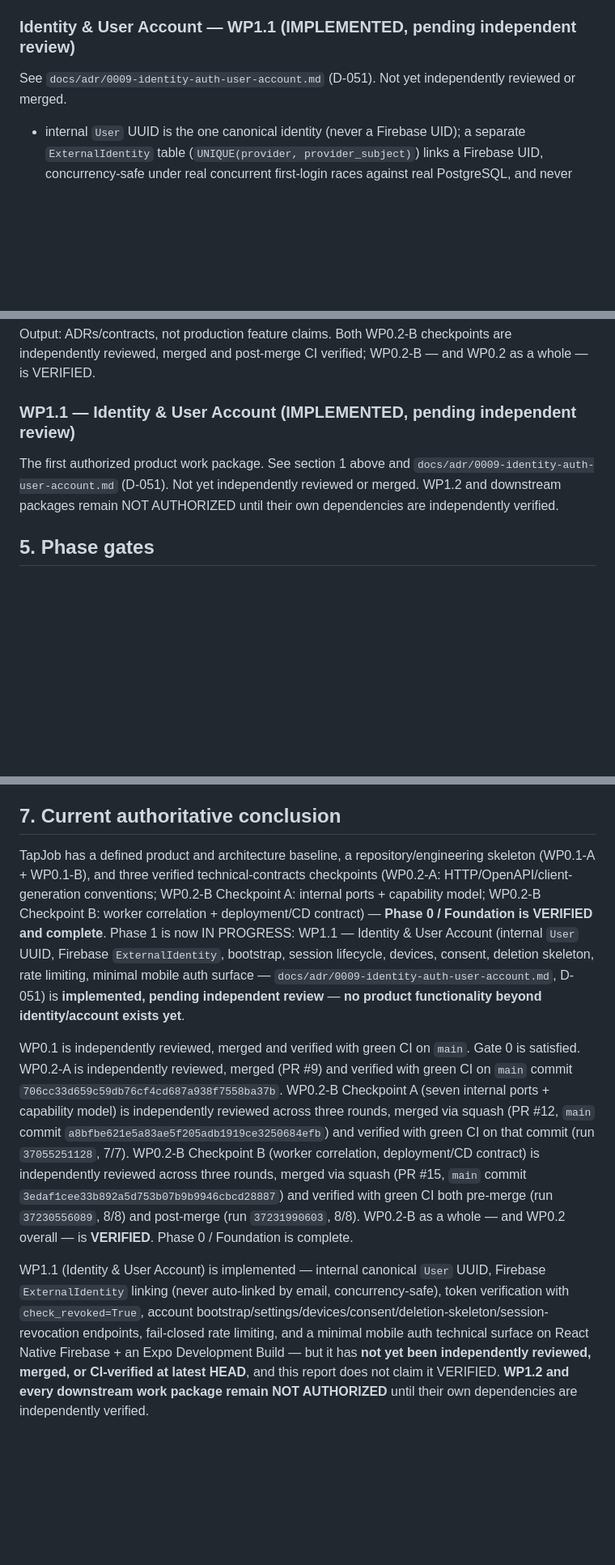
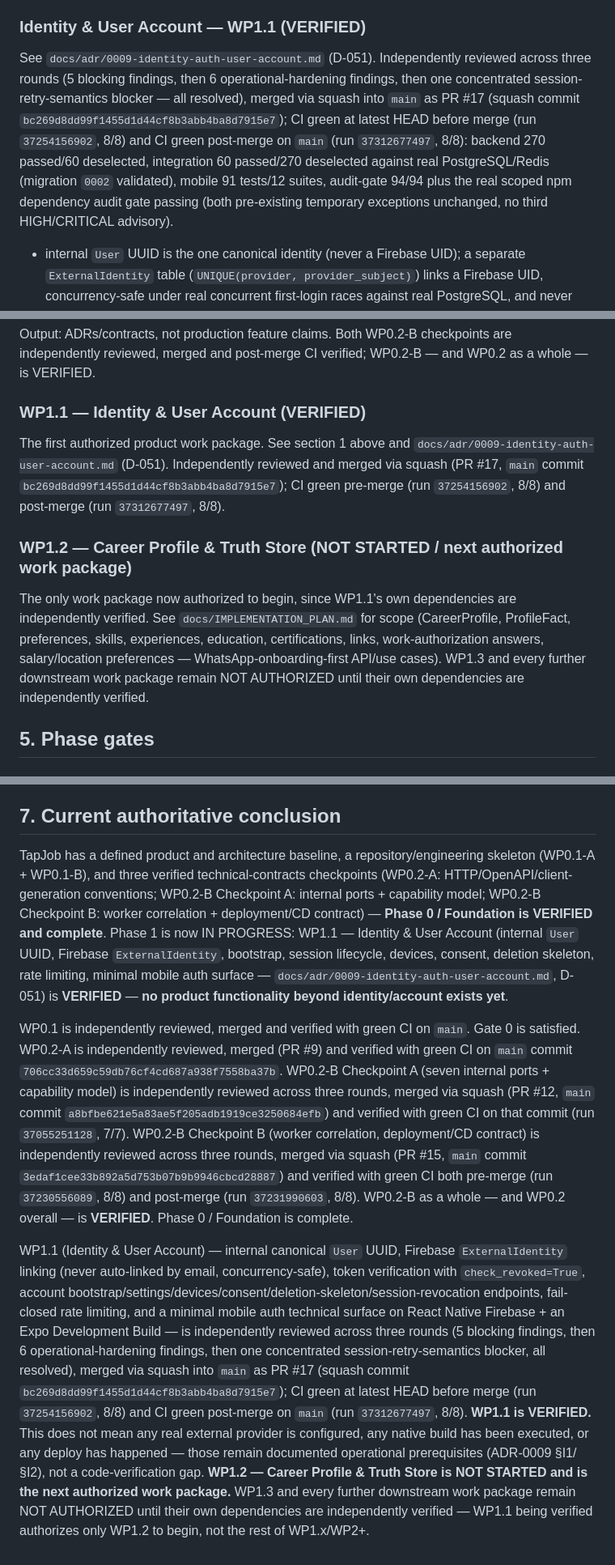
Before and after one commit to ricardors081/tapjob, a Markdown page: docs/PROJECT_STATE.md, 3 parts joined by grey strips. Shown at 81% size. GitHub-like rendering; blank space fills up the shorter version.

```diff
--- a/docs/PROJECT_STATE.md
+++ b/docs/PROJECT_STATE.md
@@ -142,8 +142,8 @@ See `docs/adr/0006-worker-correlation-deployment-cd-contract.md` (D-050) and `do
 
 Post-merge CI on `main` (run `37231990603`) confirmed, per job: `ruff check` all checks passed; `ruff format --check` clean (102 files already formatted); `mypy` clean (59 source files); `pytest` 222 passed, 3 deselected; the deployment-contract job's image/digest validator self-test (25/25) and release CI-success-gate self-test (30/30) both passed; `gitleaks` no leaks found; `pip-audit` no known vulnerabilities; the audit-gate self-test (94/94) and the real, scoped npm dependency audit gate both passed (both temporary exceptions above still active and unchanged, no third HIGH/CRITICAL advisory). No real GHCR publish, staging/production deploy, or database migration occurred — `.github/workflows/release-image.yml` is `workflow_dispatch`-only and has zero runs. First real execution of that workflow and the first real environment promotion remain a separate, later, operational gate requiring their own explicit authorization (ADR-0006).
 
-### Identity & User Account — WP1.1 (IMPLEMENTED, pending independent review)
-See `docs/adr/0009-identity-auth-user-account.md` (D-051). Not yet independently reviewed or merged.
+### Identity & User Account — WP1.1 (VERIFIED)
+See `docs/adr/0009-identity-auth-user-account.md` (D-051). Independently reviewed across three rounds (5 blocking findings, then 6 operational-hardening findings, then one concentrated session-retry-semantics blocker — all resolved), merged via squash into `main` as PR #17 (squash commit `bc269d8dd99f1455d1d44cf8b3abb4ba8d7915e7`); CI green at latest HEAD before merge (run `37254156902`, 8/8) and CI green post-merge on `main` (run `37312677497`, 8/8): backend 270 passed/60 deselected, integration 60 passed/270 deselected against real PostgreSQL/Redis (migration `0002` validated), mobile 91 tests/12 suites, audit-gate 94/94 plus the real scoped npm dependency audit gate passing (both pre-existing temporary exceptions unchanged, no third HIGH/CRITICAL advisory).
 - internal `User` UUID is the one canonical identity (never a Firebase UID); a separate `ExternalIdentity` table (`UNIQUE(provider, provider_subject)`) links a Firebase UID, concurrency-safe under real concurrent first-login races against real PostgreSQL, and never auto-linked to an existing `User` by email match (even verified);
 - `tapjob_api.identity.firebase` is the sole module importing `firebase_admin`; every SDK exception is normalized behind an `IdentityTokenVerifier` Protocol; every token verification uses `check_revoked=True`; no test or CI job ever contacts a real Firebase project (a `FakeIdentityVerifier` is injected everywhere);
 - eight new `ErrorCode` members for the auth trust boundary (`AUTH_TOKEN_MISSING`/`AUTH_TOKEN_INVALID`/`AUTH_TOKEN_REVOKED`/`ACCOUNT_NOT_BOOTSTRAPPED`/`ACCOUNT_DISABLED`/`REAUTHENTICATION_REQUIRED`/`DEVICE_NOT_FOUND`/`IDENTITY_CONFLICT`);
@@ -267,8 +269,11 @@ Already resolved (pre-WP0.2):
 Output:
 ADRs/contracts, not production feature claims. Both WP0.2-B checkpoints are independently reviewed, merged and post-merge CI verified; WP0.2-B — and WP0.2 as a whole — is VERIFIED.
 
-### WP1.1 — Identity & User Account (IMPLEMENTED, pending independent review)
-The first authorized product work package. See section 1 above and `docs/adr/0009-identity-auth-user-account.md` (D-051). Not yet independently reviewed or merged. WP1.2 and downstream packages remain NOT AUTHORIZED until their own dependencies are independently verified.
+### WP1.1 — Identity & User Account (VERIFIED)
+The first authorized product work package. See section 1 above and `docs/adr/0009-identity-auth-user-account.md` (D-051). Independently reviewed and merged via squash (PR #17, `main` commit `bc269d8dd99f1455d1d44cf8b3abb4ba8d7915e7`); CI green pre-merge (run `37254156902`, 8/8) and post-merge (run `37312677497`, 8/8).
+
+### WP1.2 — Career Profile & Truth Store (NOT STARTED / next authorized work package)
+The only work package now authorized to begin, since WP1.1's own dependencies are independently verified. See `docs/IMPLEMENTATION_PLAN.md` for scope (CareerProfile, ProfileFact, preferences, skills, experiences, education, certifications, links, work-authorization answers, salary/location preferences — WhatsApp-onboarding-first API/use cases). WP1.3 and every further downstream work package remain NOT AUTHORIZED until their own dependencies are independently verified.
 
 ## 5. Phase gates
 
@@ -303,8 +308,8 @@ On every significant PR:
 
 ## 7. Current authoritative conclusion
 
-TapJob has a defined product and architecture baseline, a repository/engineering skeleton (WP0.1-A + WP0.1-B), and three verified technical-contracts checkpoints (WP0.2-A: HTTP/OpenAPI/client-generation conventions; WP0.2-B Checkpoint A: internal ports + capability model; WP0.2-B Checkpoint B: worker correlation + deployment/CD contract) — **Phase 0 / Foundation is VERIFIED and complete**. Phase 1 is now IN PROGRESS: WP1.1 — Identity & User Account (internal `User` UUID, Firebase `ExternalIdentity`, bootstrap, session lifecycle, devices, consent, deletion skeleton, rate limiting, minimal mobile auth surface — `docs/adr/0009-identity-auth-user-account.md`, D-051) is **implemented, pending independent review** — **no product functionality beyond identity/account exists yet**.
+TapJob has a defined product and architecture baseline, a repository/engineering skeleton (WP0.1-A + WP0.1-B), and three verified technical-contracts checkpoints (WP0.2-A: HTTP/OpenAPI/client-generation conventions; WP0.2-B Checkpoint A: internal ports + capability model; WP0.2-B Checkpoint B: worker correlation + deployment/CD contract) — **Phase 0 / Foundation is VERIFIED and complete**. Phase 1 is now IN PROGRESS: WP1.1 — Identity & User Account (internal `User` UUID, Firebase `ExternalIdentity`, bootstrap, session lifecycle, devices, consent, deletion skeleton, rate limiting, minimal mobile auth surface — `docs/adr/0009-identity-auth-user-account.md`, D-051) is **VERIFIED** — **no product functionality beyond identity/account exists yet**.
 
 WP0.1 is independently reviewed, merged and verified with green CI on `main`. Gate 0 is satisfied. WP0.2-A is independently reviewed, merged (PR #9) and verified with green CI on `main` commit `706cc33d659c59db76cf4cd687a938f7558ba37b`. WP0.2-B Checkpoint A (seven internal ports + capability model) is independently reviewed across three rounds, merged via squash (PR #12, `main` commit `a8bfbe621e5a83ae5f205adb1919ce3250684efb`) and verified with green CI on that commit (run `37055251128`, 7/7). WP0.2-B Checkpoint B (worker correlation, deployment/CD contract) is independently reviewed across three rounds, merged via squash (PR #15, `main` commit `3edaf1cee33b892a5d753b07b9b9946cbcd28887`) and verified with green CI both pre-merge (run `37230556089`, 8/8) and post-merge (run `37231990603`, 8/8). WP0.2-B as a whole — and WP0.2 overall — is **VERIFIED**. Phase 0 / Foundation is complete.
 
-WP1.1 (Identity & User Account) is implemented — internal canonical `User` UUID, Firebase `ExternalIdentity` linking (never auto-linked by email, concurrency-safe), token verification with `check_revoked=True`, account bootstrap/settings/devices/consent/deletion-skeleton/session-revocation endpoints, fail-closed rate limiting, and a minimal mobile auth technical surface on React Native Firebase + an Expo Development Build — but it has **not yet been independently reviewed, merged, or CI-verified at latest HEAD**, and this report does not claim it VERIFIED. **WP1.2 and every downstream work package remain NOT AUTHORIZED** until their own dependencies are independently verified.
+WP1.1 (Identity & User Account) — internal canonical `User` UUID, Firebase `ExternalIdentity` linking (never auto-linked by email, concurrency-safe), token verification with `check_revoked=True`, account bootstrap/settings/devices/consent/deletion-skeleton/session-revocation endpoints, fail-closed rate limiting, and a minimal mobile auth technical surface on React Native Firebase + an Expo Development Build — is independently reviewed across three rounds (5 blocking findings, then 6 operational-hardening findings, then one concentrated session-retry-semantics blocker, all resolved), merged via squash into `main` as PR #17 (squash commit `bc269d8dd99f1455d1d44cf8b3abb4ba8d7915e7`); CI green at latest HEAD before merge (run `37254156902`, 8/8) and CI green post-merge on `main` (run `37312677497`, 8/8). **WP1.1 is VERIFIED.** This does not mean any real external provider is configured, any native build has been executed, or any deploy has happened — those remain documented operational prerequisites (ADR-0009 §I1/§I2), not a code-verification gap. **WP1.2 — Career Profile & Truth Store is NOT STARTED and is the next authorized work package.** WP1.3 and every further downstream work package remain NOT AUTHORIZED until their own dependencies are independently verified — WP1.1 being verified authorizes only WP1.2 to begin, not the rest of WP1.x/WP2+.
```
Also changed, not shown: other parts of docs/PROJECT_STATE.md (+4 -2 lines), README.md (+1 -1 lines), docs/IMPLEMENTATION_PLAN.md (+7 -5 lines).
